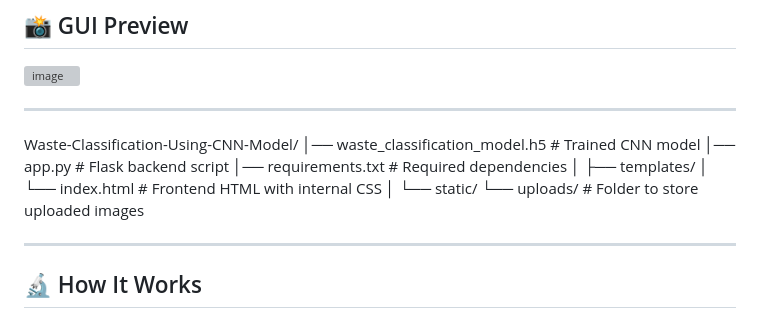
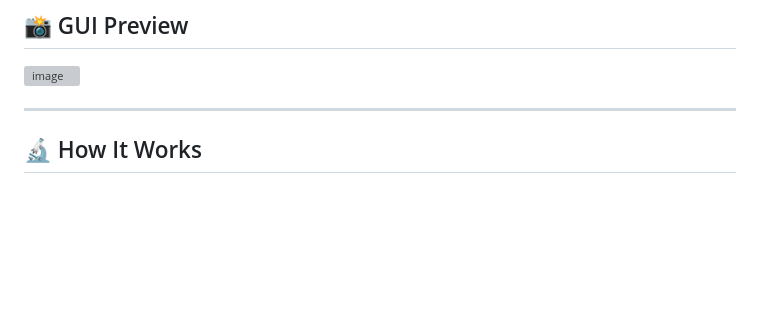
Before and after one commit to Chetansingh384/Waste-Classification-Using-CNN, a Markdown page: README.md, the part around the change. Drawn GitHub-style; blank space fills up the shorter version; grey boxes are pictures that could not be loaded.

```diff
--- a/README.md
+++ b/README.md
@@ -58,19 +58,6 @@ python app.py
 
 ---
 
-Waste-Classification-Using-CNN-Model/
-│── waste_classification_model.h5   # Trained CNN model
-│── app.py                          # Flask backend script
-│── requirements.txt                # Required dependencies
-│
-├── templates/
-│   └── index.html                  # Frontend HTML with internal CSS
-│
-└── static/
-    └── uploads/                    # Folder to store uploaded images
-
----
-
 ## 🔬 How It Works
 1. The image is **preprocessed**: resized to **150x150 pixels** and normalized.
 2. The preprocessed image is **fed into the CNN model** for prediction.
```
